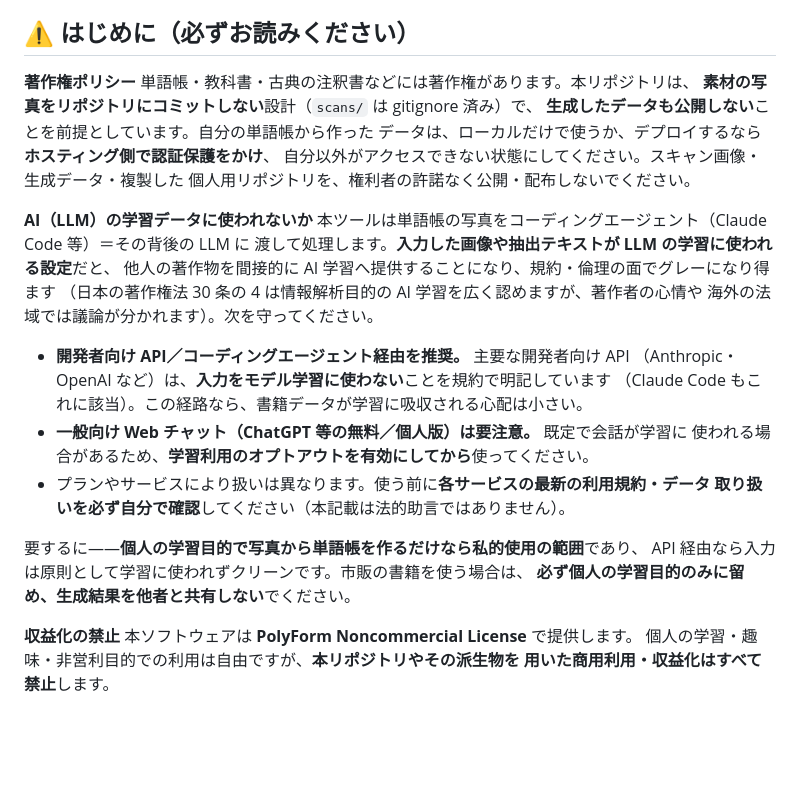
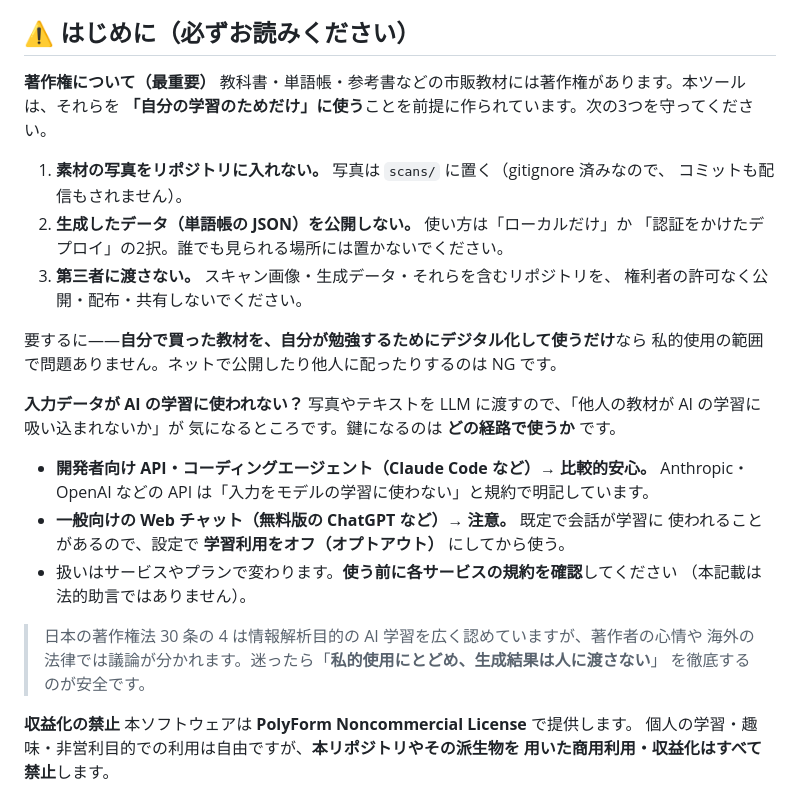
Before and after one commit to Ayuphys789/flashcard-snap-kit, a Markdown page: README.md, the part around the change. Rendered like a GitHub page; blank space fills up the shorter version.

Commit message:
docs(readme): rewrite copyright sections in plainer language
Co-Authored-By: Claude Opus 4.8 <noreply@anthropic.com>

```diff
--- a/README.md
+++ b/README.md
@@ -13,32 +13,34 @@
 
 ## ⚠️ はじめに（必ずお読みください）
 
-**著作権ポリシー**
-単語帳・教科書・古典の注釈書などには著作権があります。本リポジトリは、
-**素材の写真をリポジトリにコミットしない**設計（`scans/` は gitignore 済み）で、
-**生成したデータも公開しない**ことを前提としています。自分の単語帳から作った
-データは、ローカルだけで使うか、デプロイするなら**ホスティング側で認証保護をかけ**、
-自分以外がアクセスできない状態にしてください。スキャン画像・生成データ・複製した
-個人用リポジトリを、権利者の許諾なく公開・配布しないでください。
+**著作権について（最重要）**
+教科書・単語帳・参考書などの市販教材には著作権があります。本ツールは、それらを
+**「自分の学習のためだけ」に使う**ことを前提に作られています。次の3つを守ってください。
 
-**AI（LLM）の学習データに使われないか**
-本ツールは単語帳の写真をコーディングエージェント（Claude Code 等）＝その背後の LLM に
-渡して処理します。**入力した画像や抽出テキストが LLM の学習に使われる設定**だと、
-他人の著作物を間接的に AI 学習へ提供することになり、規約・倫理の面でグレーになり得ます
-（日本の著作権法 30 条の 4 は情報解析目的の AI 学習を広く認めますが、著作者の心情や
-海外の法域では議論が分かれます）。次を守ってください。
+1. **素材の写真をリポジトリに入れない。** 写真は `scans/` に置く（gitignore 済みなので、
+   コミットも配信もされません）。
+2. **生成したデータ（単語帳の JSON）を公開しない。** 使い方は「ローカルだけ」か
+   「認証をかけたデプロイ」の2択。誰でも見られる場所には置かないでください。
+3. **第三者に渡さない。** スキャン画像・生成データ・それらを含むリポジトリを、
+   権利者の許可なく公開・配布・共有しないでください。
 
-- **開発者向け API／コーディングエージェント経由を推奨。** 主要な開発者向け API
-  （Anthropic・OpenAI など）は、**入力をモデル学習に使わない**ことを規約で明記しています
-  （Claude Code もこれに該当）。この経路なら、書籍データが学習に吸収される心配は小さい。
-- **一般向け Web チャット（ChatGPT 等の無料／個人版）は要注意。** 既定で会話が学習に
-  使われる場合があるため、**学習利用のオプトアウトを有効にしてから**使ってください。
-- プランやサービスにより扱いは異なります。使う前に**各サービスの最新の利用規約・データ
-  取り扱いを必ず自分で確認**してください（本記載は法的助言ではありません）。
+要するに——**自分で買った教材を、自分が勉強するためにデジタル化して使うだけ**なら
+私的使用の範囲で問題ありません。ネットで公開したり他人に配ったりするのは NG です。
 
-要するに——**個人の学習目的で写真から単語帳を作るだけなら私的使用の範囲**であり、
-API 経由なら入力は原則として学習に使われずクリーンです。市販の書籍を使う場合は、
-**必ず個人の学習目的のみに留め、生成結果を他者と共有しない**でください。
+**入力データが AI の学習に使われない？**
+写真やテキストを LLM に渡すので、「他人の教材が AI の学習に吸い込まれないか」が
+気になるところです。鍵になるのは **どの経路で使うか** です。
+
+- **開発者向け API・コーディングエージェント（Claude Code など）→ 比較的安心。**
+  Anthropic・OpenAI などの API は「入力をモデルの学習に使わない」と規約で明記しています。
+- **一般向けの Web チャット（無料版の ChatGPT など）→ 注意。** 既定で会話が学習に
+  使われることがあるので、設定で **学習利用をオフ（オプトアウト）** にしてから使う。
+- 扱いはサービスやプランで変わります。**使う前に各サービスの規約を確認**してください
+  （本記載は法的助言ではありません）。
+
+> 日本の著作権法 30 条の 4 は情報解析目的の AI 学習を広く認めていますが、著作者の心情や
+> 海外の法律では議論が分かれます。迷ったら「**私的使用にとどめ、生成結果は人に渡さない**」
+> を徹底するのが安全です。
 
 **収益化の禁止**
 本ソフトウェアは **PolyForm Noncommercial License** で提供します。
```
